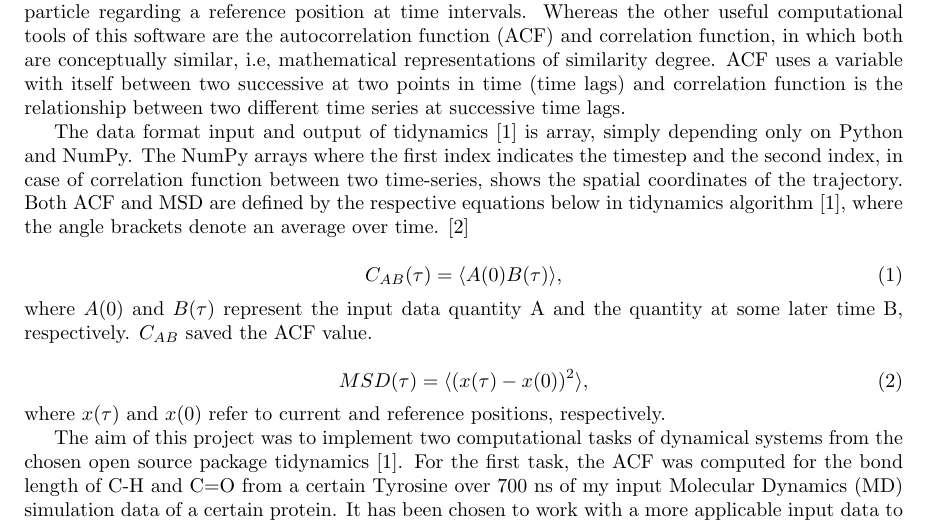
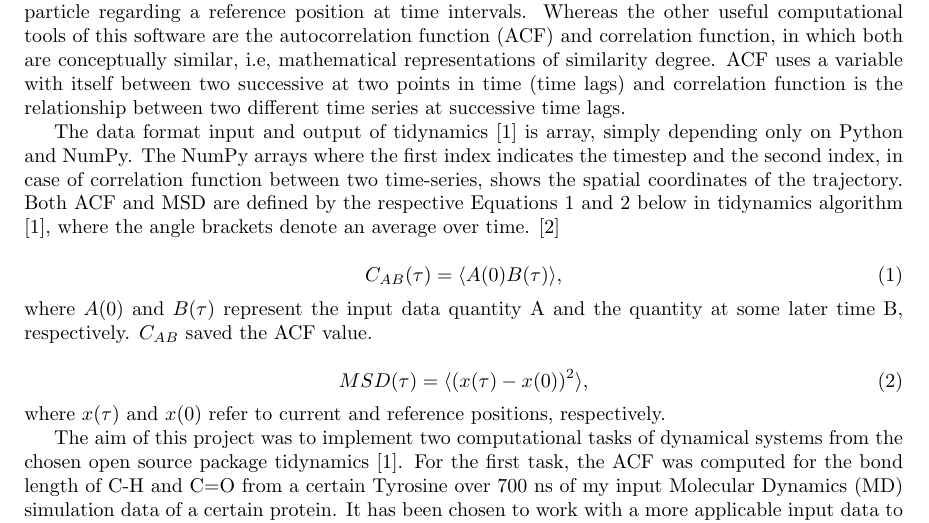
Before and after one commit to kdabarcelos/CMSC6950_Project, a LaTeX document (report.tex): part of page 1 of 5, cut so that both start at the same text. Compiled offline with pdfLaTeX.

Commit message:
adding names of Equations

```diff
--- a/report.tex
+++ b/report.tex
@@ -18,7 +18,7 @@
 
 Tidynamics \cite{Buyl2018} is a tiny and simple package that calculates mean-square displacements (MSD) of a trajectory and correlation functions of a input data using the Fast Correlation Algorithm, being \cite{kneller1995nmoldyn} especially beneficial for quantitatively evaluating dynamics of stochastic and molecular simulations from time-dependent numerical trajectories. The MSD is a deviation of the position of a certain particle regarding a reference position at time intervals. Whereas the other useful computational tools of this software are the autocorrelation function (ACF) and correlation function, in which both are conceptually similar, i.e, mathematical representations of similarity degree. ACF uses a variable with itself between two successive at two points in time (time lags) and correlation function is the relationship between two different time series at successive time lags.
 
-The data format input and output of tidynamics \cite{Buyl2018} is array, simply depending only on Python and NumPy. The NumPy arrays where the first index indicates the timestep and the second index, in case of correlation function between two time-series, shows the spatial coordinates of the trajectory. Both ACF and MSD are defined by the respective equations below in tidynamics algorithm \cite{Buyl2018}, where the angle brackets denote an average over time. \cite{kneller1995nmoldyn}
+The data format input and output of tidynamics \cite{Buyl2018} is array, simply depending only on Python and NumPy. The NumPy arrays where the first index indicates the timestep and the second index, in case of correlation function between two time-series, shows the spatial coordinates of the trajectory. Both ACF and MSD are defined by the respective Equations 1 and 2 below in tidynamics algorithm \cite{Buyl2018}, where the angle brackets denote an average over time. \cite{kneller1995nmoldyn}
 
 \begin{equation}
 C_{AB}(\tau) = \langle A(0) B(\tau) \rangle,
```
Also changed, not shown: report.tex (2 more changed lines).
